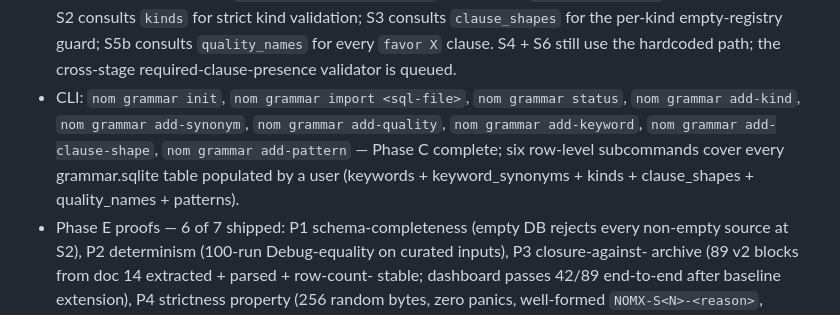
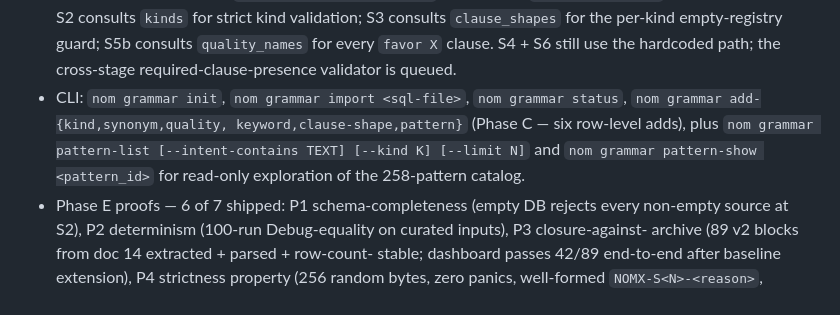
Before and after one commit to llgtrn/Nom, a Markdown page: research/08-mission-checklog.md, the part around the change. Rendered like a GitHub page.

Commit message:
doc 08: record pattern-list + pattern-show CLI

```diff
--- a/research/08-mission-checklog.md
+++ b/research/08-mission-checklog.md
@@ -39,12 +39,11 @@ anything load-bearing.
   every `favor X` clause. S4 + S6 still use the hardcoded path;
   the cross-stage required-clause-presence validator is queued.
 - CLI: `nom grammar init`, `nom grammar import <sql-file>`,
-  `nom grammar status`, `nom grammar add-kind`, `nom grammar
-  add-synonym`, `nom grammar add-quality`, `nom grammar add-keyword`,
-  `nom grammar add-clause-shape`, `nom grammar add-pattern` — Phase C
-  complete; six row-level subcommands cover every grammar.sqlite
-  table populated by a user (keywords + keyword_synonyms + kinds +
-  clause_shapes + quality_names + patterns).
+  `nom grammar status`, `nom grammar add-{kind,synonym,quality,
+  keyword,clause-shape,pattern}` (Phase C — six row-level adds),
+  plus `nom grammar pattern-list [--intent-contains TEXT] [--kind K]
+  [--limit N]` and `nom grammar pattern-show <pattern_id>` for
+  read-only exploration of the 258-pattern catalog.
 - Phase E proofs — 6 of 7 shipped: P1 schema-completeness
   (empty DB rejects every non-empty source at S2), P2 determinism
   (100-run Debug-equality on curated inputs), P3 closure-against-
```
